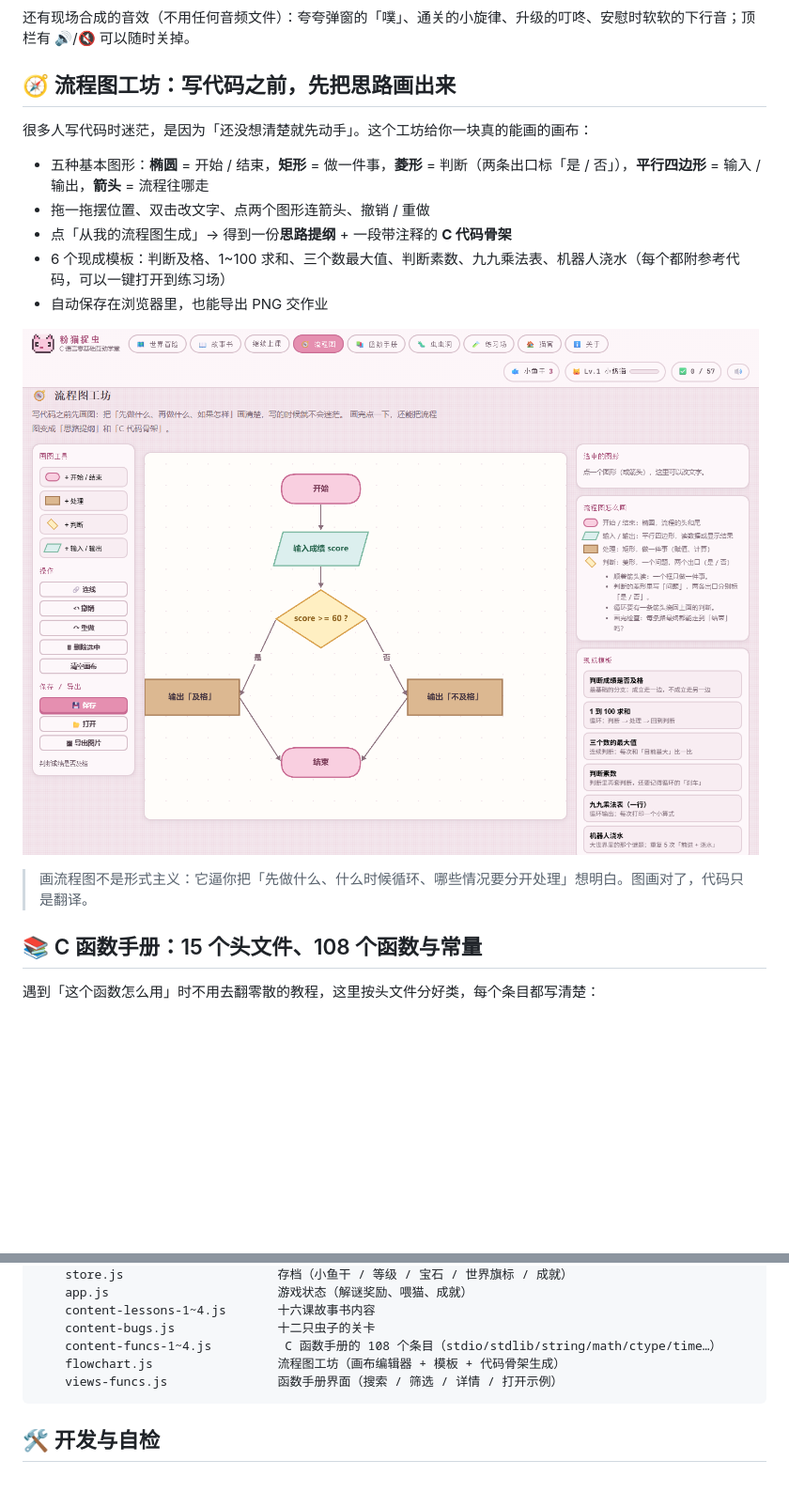
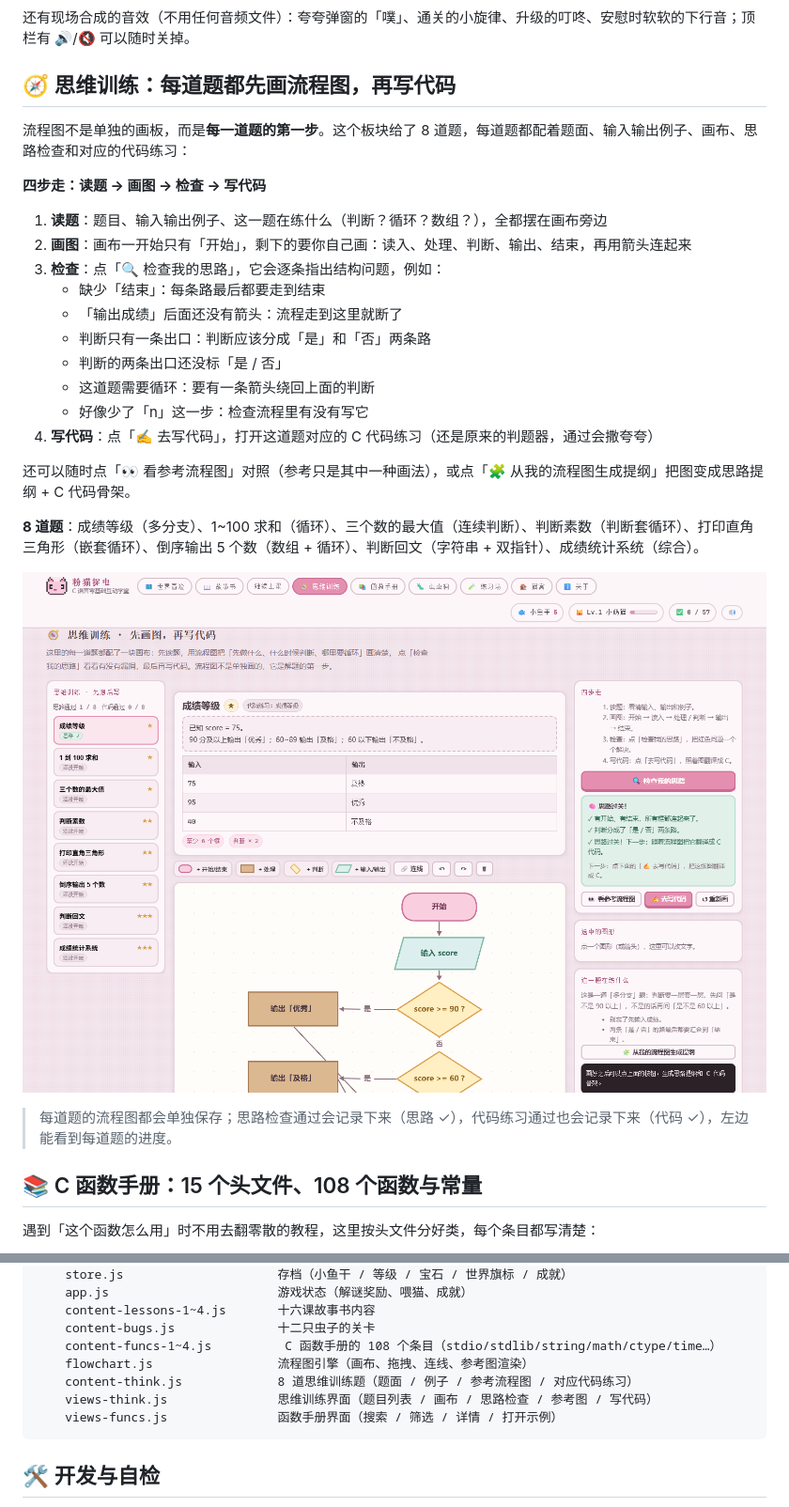
Before and after one commit to zyl0723/fenmao-zhuochong, a Markdown page: README.md, 2 parts joined by grey strips. Shown at 94% size. Rendered like a GitHub page; pictures changed too: docs/preview-flow.png; blank space fills up the shorter version.

````diff
--- a/README.md
+++ b/README.md
@@ -113,20 +113,30 @@ for (int i = 1; i <= 5; i++) {   // 重复 5 次
 
 还有现场合成的音效（不用任何音频文件）：夸夸弹窗的「噗」、通关的小旋律、升级的叮咚、安慰时软软的下行音；顶栏有 🔊/🔇 可以随时关掉。
 
-## 🧭 流程图工坊：写代码之前，先把思路画出来
+## 🧭 思维训练：每道题都先画流程图，再写代码
 
-很多人写代码时迷茫，是因为「还没想清楚就先动手」。这个工坊给你一块真的能画的画布：
+流程图不是单独的画板，而是**每一道题的第一步**。这个板块给了 8 道题，每道题都配着题面、输入输出例子、画布、思路检查和对应的代码练习：
 
-- 五种基本图形：**椭圆** = 开始 / 结束，**矩形** = 做一件事，**菱形** = 判断（两条出口标「是 / 否」），**平行四边形** = 输入 / 输出，**箭头** = 流程往哪走
-- 拖一拖摆位置、双击改文字、点两个图形连箭头、撤销 / 重做
-- 点「从我的流程图生成」→ 得到一份**思路提纲** + 一段带注释的 **C 代码骨架**
-- 6 个现成模板：判断及格、1~100 求和、三个数最大值、判断素数、九九乘法表、机器人浇水（每个都附参考代码，可以一键打开到练习场）
-- 自动保存在浏览器里，也能导出 PNG 交作业
+**四步走：读题 → 画图 → 检查 → 写代码**
 
-![流程图工坊](docs/preview-flow.png)
+1. **读题**：题目、输入输出例子、这一题在练什么（判断？循环？数组？），全都摆在画布旁边
+2. **画图**：画布一开始只有「开始」，剩下的要你自己画：读入、处理、判断、输出、结束，再用箭头连起来
+3. **检查**：点「🔍 检查我的思路」，它会逐条指出结构问题，例如：
+   - 缺少「结束」：每条路最后都要走到结束
+   - 「输出成绩」后面还没有箭头：流程走到这里就断了
+   - 判断只有一条出口：判断应该分成「是」和「否」两条路
+   - 判断的两条出口还没标「是 / 否」
+   - 这道题需要循环：要有一条箭头绕回上面的判断
+   - 好像少了「n」这一步：检查流程里有没有写它
+4. **写代码**：点「✍️ 去写代码」，打开这道题对应的 C 代码练习（还是原来的判题器，通过会撒夸夸）
 
-> 画流程图不是形式主义：它逼你把「先做什么、什么时候循环、哪些情况要分开处理」想明白。图画对了，代码只是翻译。
+还可以随时点「👀 看参考流程图」对照（参考只是其中一种画法），或点「🧩 从我的流程图生成提纲」把图变成思路提纲 + C 代码骨架。
 
+**8 道题**：成绩等级（多分支）、1~100 求和（循环）、三个数的最大值（连续判断）、判断素数（判断套循环）、打印直角三角形（嵌套循环）、倒序输出 5 个数（数组 + 循环）、判断回文（字符串 + 双指针）、成绩统计系统（综合）。
+
+![思维训练：题目 + 流程图 + 思路过关](docs/preview-flow.png)
+
+> 每道题的流程图都会单独保存；思路检查通过会记录下来（思路 ✓），代码练习通过也会记录下来（代码 ✓），左边能看到每道题的进度。
 ## 📚 C 函数手册：15 个头文件、108 个函数与常量
 
 遇到「这个函数怎么用」时不用去翻零散的教程，这里按头文件分好类，每个条目都写清楚：
@@ -180,7 +190,9 @@ assets/
     content-lessons-1~4.js       十六课故事书内容
     content-bugs.js              十二只虫子的关卡
     content-funcs-1~4.js          C 函数手册的 108 个条目（stdio/stdlib/string/math/ctype/time…）
-    flowchart.js                 流程图工坊（画布编辑器 + 模板 + 代码骨架生成）
+    flowchart.js                 流程图引擎（画布、拖拽、连线、参考图渲染）
+    content-think.js             8 道思维训练题（题面 / 例子 / 参考流程图 / 对应代码练习）
+    views-think.js               思维训练界面（题目列表 / 画布 / 思路检查 / 参考图 / 写代码）
     views-funcs.js               函数手册界面（搜索 / 筛选 / 详情 / 打开示例）
 ```
 
````
Also changed, not shown: CREDITS.md (+1 -1 lines), 10 other files.
